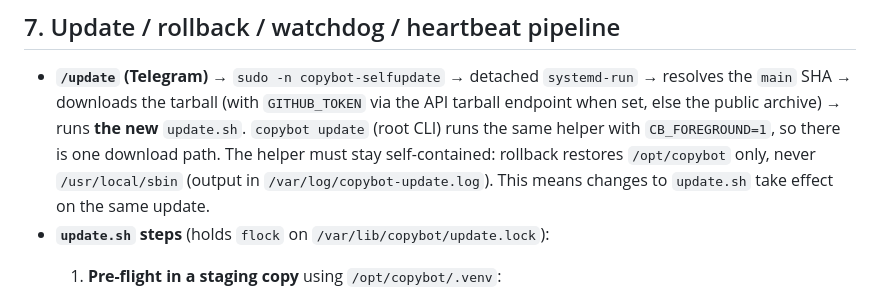
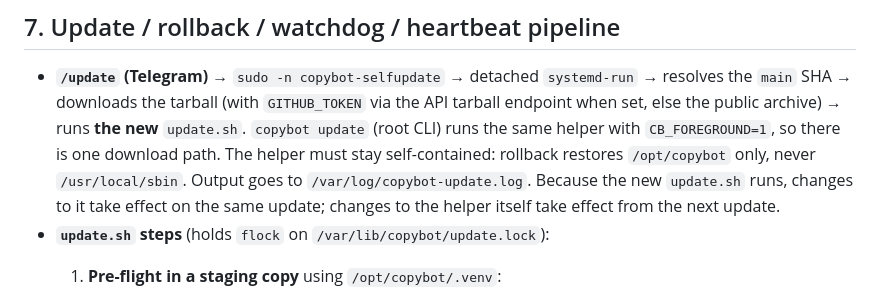
Before and after one commit to energyisbackff-byte/copybot, a Markdown page: HANDOFF.md, the part around the change. Rendered like a GitHub page.

Commit message:
HANDOFF: tidy update pipeline paragraph
Co-Authored-By: Claude Opus 5.5 <noreply@anthropic.com>
Claude-Session: https://claude.ai/code/session_01AdqouPKChcUEjVZBfQjrxK

```diff
--- a/HANDOFF.md
+++ b/HANDOFF.md
@@ -169,8 +169,9 @@ All keys live in **`/opt/copybot/.env`** (owner root:copybot, mode 640) and are
 - **`/update` (Telegram)** → `sudo -n copybot-selfupdate` → detached `systemd-run` → resolves the `main` SHA → downloads the
   tarball (with `GITHUB_TOKEN` via the API tarball endpoint when set, else the public archive) → runs **the new** `update.sh`.
   `copybot update` (root CLI) runs the same helper with `CB_FOREGROUND=1`, so there is one download path. The helper must stay
-  self-contained: rollback restores `/opt/copybot` only, never `/usr/local/sbin` (output in `/var/log/copybot-update.log`). This means changes to `update.sh`
-  take effect on the same update.
+  self-contained: rollback restores `/opt/copybot` only, never `/usr/local/sbin`. Output goes to
+  `/var/log/copybot-update.log`. Because the new `update.sh` runs, changes to it take effect on the same update; changes to
+  the helper itself take effect from the next update.
 - **`update.sh` steps** (holds `flock` on `/var/lib/copybot/update.lock`):
   1. **Pre-flight in a staging copy** using `/opt/copybot/.venv`:
      - pip install requirements;
```
